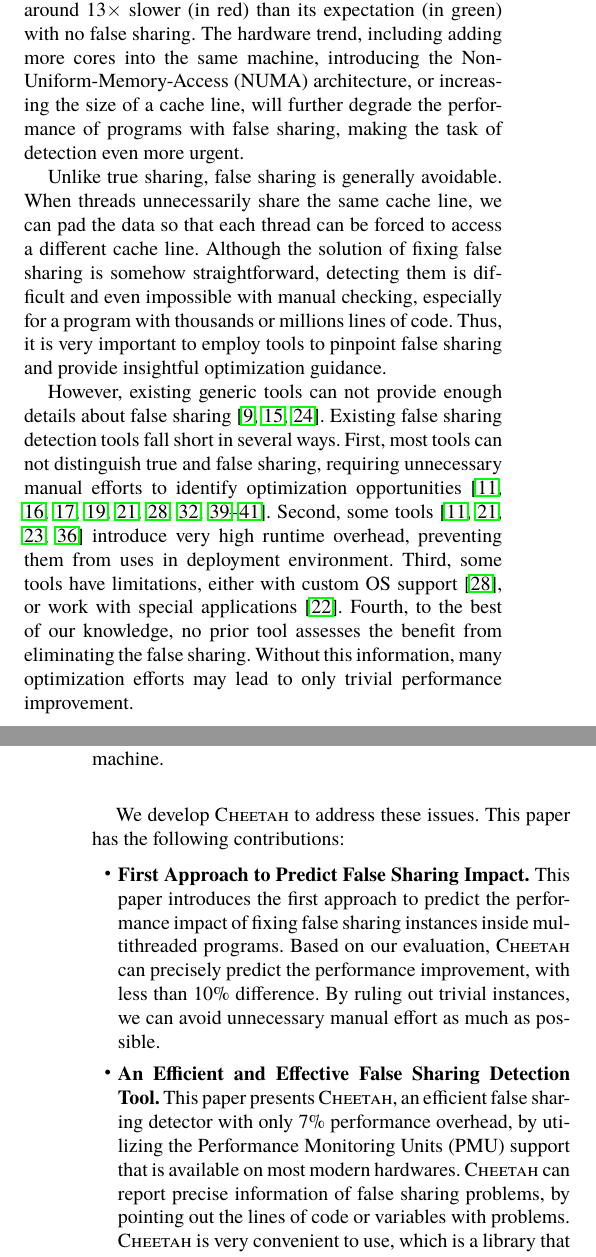
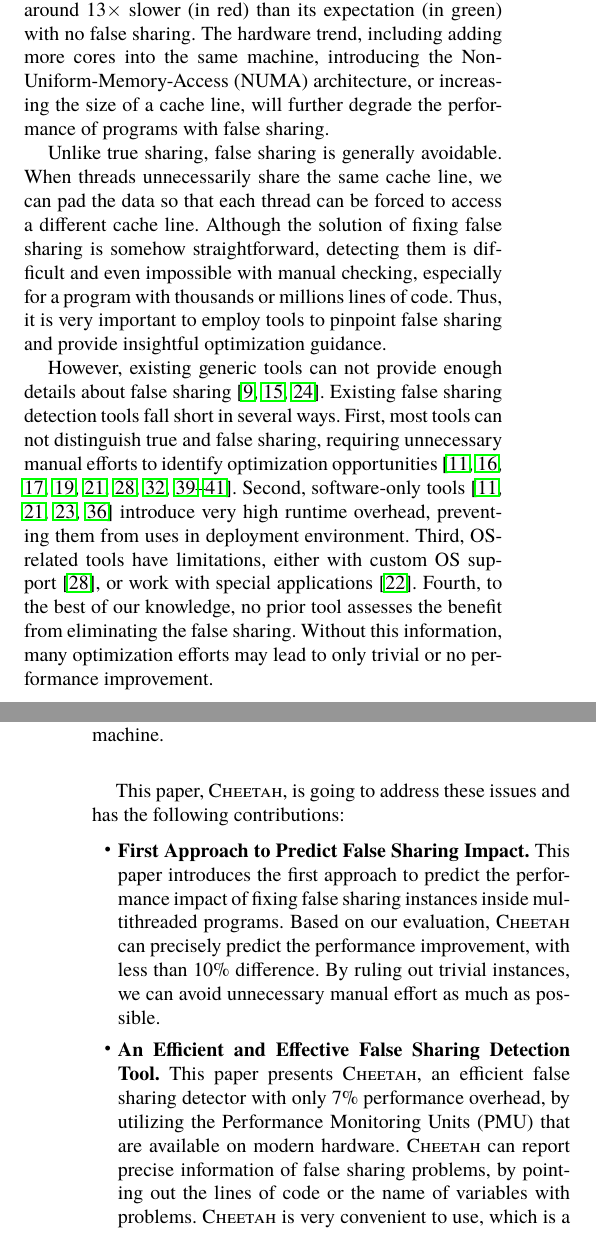
Before and after one commit to UTSASRG/Cheetah, a LaTeX paper (main.tex, which reads introduction.tex): two parts of the columns of pages 1 and 2 of 11, joined at a grey line, cut so that both start at the same text. Compiled offline with pdfLaTeX; a missing font is replaced by an installed copy or a similar font.

Commit message:
Go through abstract and introduction

```diff
--- a/introduction.tex
+++ b/introduction.tex
@@ -12,5 +12,6 @@ Multicore processors are ubiquitous in the whole computing spectrum, from phones
 
-Unnecessary synchronizations caused by false sharing can dramatically degrade the performance of multithreaded programs by up to an order of magnitude~\cite{falseshare:effect}. A concrete example shown in Figure~\ref{fig:penalty} also exemplifies this catastrophic performance effect: when eight threads simultaneously access adjacent elements of {\tt array}, this program actually runs around $13\times$ slower (in red) than its expectation (in green) with no false sharing. The hardware trend, including adding more cores into the same machine, introducing the Non-Uniform-Memory-Access (NUMA) architecture, or increasing the size of a cache line, will further degrade the performance of programs with false sharing, making the task of detection even more urgent.
+Unnecessary synchronizations caused by false sharing can dramatically degrade the performance of multithreaded programs by up to an order of magnitude~\cite{falseshare:effect}. A concrete example shown in Figure~\ref{fig:penalty} also exemplifies this catastrophic performance effect: when eight threads simultaneously access adjacent elements of {\tt array}, this program actually runs around $13\times$ slower (in red) than its expectation (in green) with no false sharing. The hardware trend, including adding more cores into the same machine, introducing the Non-Uniform-Memory-Access (NUMA) architecture, or increasing the size of a cache line, will further degrade the performance of programs with false sharing.
+%, making the task of detection even more urgent.
 
 \begin{figure*}[htbp]
 \centering
@@ -32,20 +33,20 @@ A false sharing example inside a multithreaded program (a) causes $13\times$ per
 % Now we will talk about existing tools.
 Unlike true sharing, false sharing is generally avoidable. When threads unnecessarily share the same cache line, we can pad the data so that each thread can be forced to access a different cache line. Although the solution of fixing false sharing is somehow straightforward, detecting them is difficult and even impossible with manual checking, especially for a program with thousands or millions lines of code. Thus, it is very important to employ tools to pinpoint false sharing and provide insightful optimization guidance.
 
-However, existing generic tools can not provide enough details about false sharing~\cite{gprof, ibs-sc, Intel:VTune}. Existing false sharing detection tools fall short in several ways. First, most tools can not distinguish true and false sharing, requiring unnecessary manual efforts to identify optimization opportunities~\cite{falseshare:binaryinstrumentation1,detect:ptu,detect:intel,falseshare:binaryinstrumentation2,DProf, qinzhao, OSdetection, mldetect, Wicaksono11detectingfalse, openmp}. Second, some tools~\cite{falseshare:binaryinstrumentation1,falseshare:binaryinstrumentation2,falseshare:simulator, Predator} introduce very high runtime overhead, preventing them from uses in deployment environment. Third, some tools have limitations, either with custom OS support~\cite{OSdetection}, or work with special applications~\cite{Sheriff}. Fourth, to the best of our knowledge, no prior tool assesses the benefit from eliminating the false sharing. Without this information, many optimization efforts may lead to only trivial performance improvement.
+However, existing generic tools can not provide enough details about false sharing~\cite{gprof, ibs-sc, Intel:VTune}. Existing false sharing detection tools fall short in several ways. First, most tools can not distinguish true and false sharing, requiring unnecessary manual efforts to identify optimization opportunities~\cite{falseshare:binaryinstrumentation1,detect:ptu,detect:intel,falseshare:binaryinstrumentation2,DProf, qinzhao, OSdetection, mldetect, Wicaksono11detectingfalse, openmp}. Second, software-only tools~\cite{falseshare:binaryinstrumentation1,falseshare:binaryinstrumentation2,falseshare:simulator, Predator} introduce very high runtime overhead, preventing them from uses in deployment environment. Third, OS-related tools have limitations, either with custom OS support~\cite{OSdetection}, or work with special applications~\cite{Sheriff}. Fourth, to the best of our knowledge, no prior tool assesses the benefit from eliminating the false sharing. Without this information, many optimization efforts may lead to only trivial or no performance improvement.
 
 \vspace{0.2in}
 
 %\subsection*{Contributions}
 
-We develop \cheetah{} to address these issues. This paper has the following contributions:
+This paper, \cheetah{}, is going to address these issues and has the following contributions:
 
 \begin{itemize}
 
 % The first one is overrated. We can't do that.
 \item {\bf First Approach to Predict False Sharing Impact.} This paper introduces the first approach to predict the performance impact of fixing false sharing instances inside multithreaded programs. Based on our evaluation, \cheetah{} can precisely predict the performance improvement, with less than 10\% difference. By ruling out trivial instances, we can avoid unnecessary manual effort as much as possible.
 
-\item {\bf An Efficient and Effective False Sharing Detection Tool.} This paper presents \cheetah{}, an efficient false sharing detector with only 7\% performance overhead, by utilizing the Performance Monitoring Units (PMU) support that is available on most modern hardwares. \cheetah{} can report precise information of false sharing problems, by pointing out the lines of code or variables with problems. \cheetah{} is very convenient to use, which is a library that can be preloaded (using \texttt{LD\_PRELOAD} or can be linked to: there is no need to change or recompile the programs, or to modify the underlying operating system.
+\item {\bf An Efficient and Effective False Sharing Detection Tool.} This paper presents \cheetah{}, an efficient false sharing detector with only 7\% performance overhead, by utilizing the Performance Monitoring Units (PMU) that are available on modern hardware. \cheetah{} can report precise information of false sharing problems, by pointing out the lines of code or the name of variables with problems. \cheetah{} is very convenient to use, which is a library that can be preloaded (using \texttt{LD\_PRELOAD} or can be linked to: there is no need to change or recompile the programs, or to modify the underlying operating system.
 %which does not need custom OS,  or recompilation and changing of programs.
 
 \end{itemize}
```
Also changed, not shown: abstract.tex (+4 -4 lines), main.tex (+1 -1 lines), introduction.tex (6 more changed lines).
